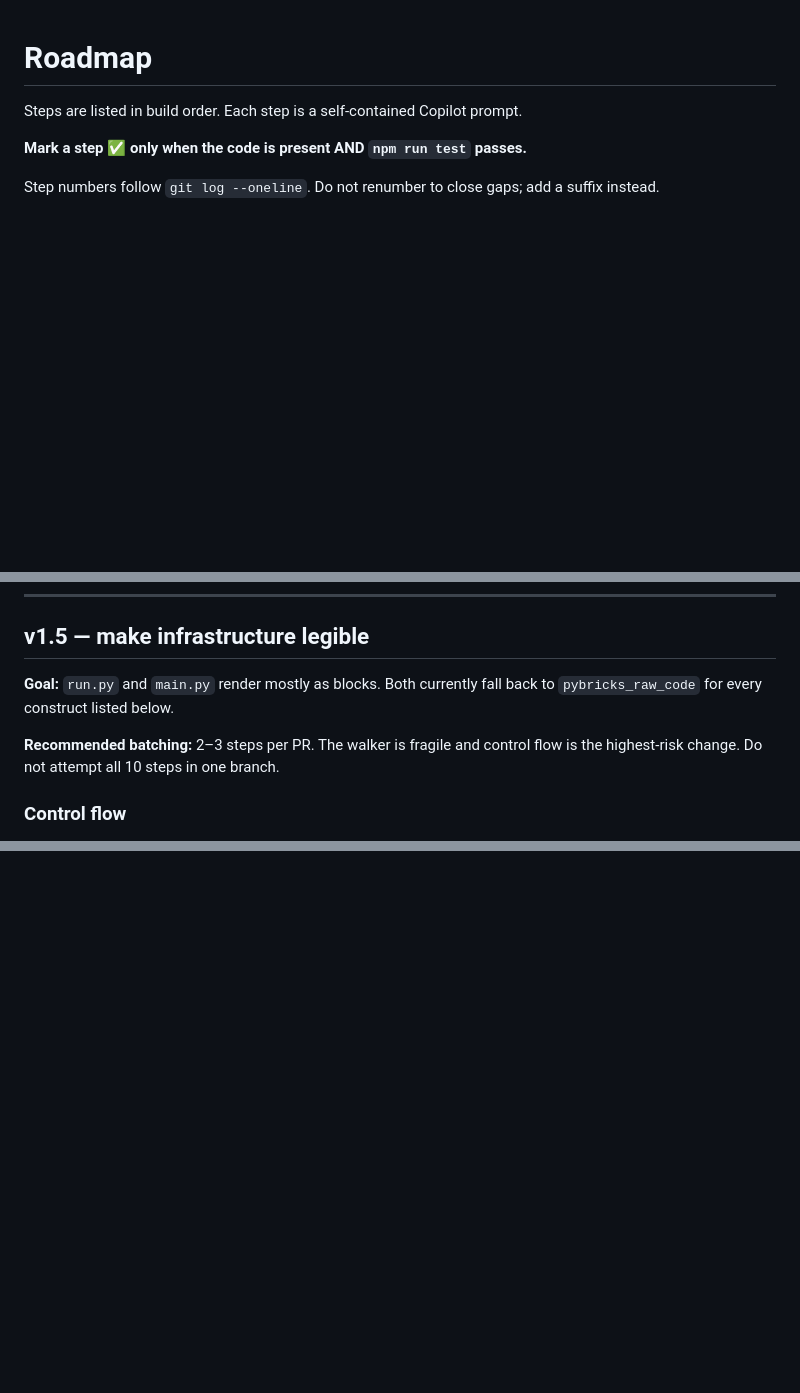
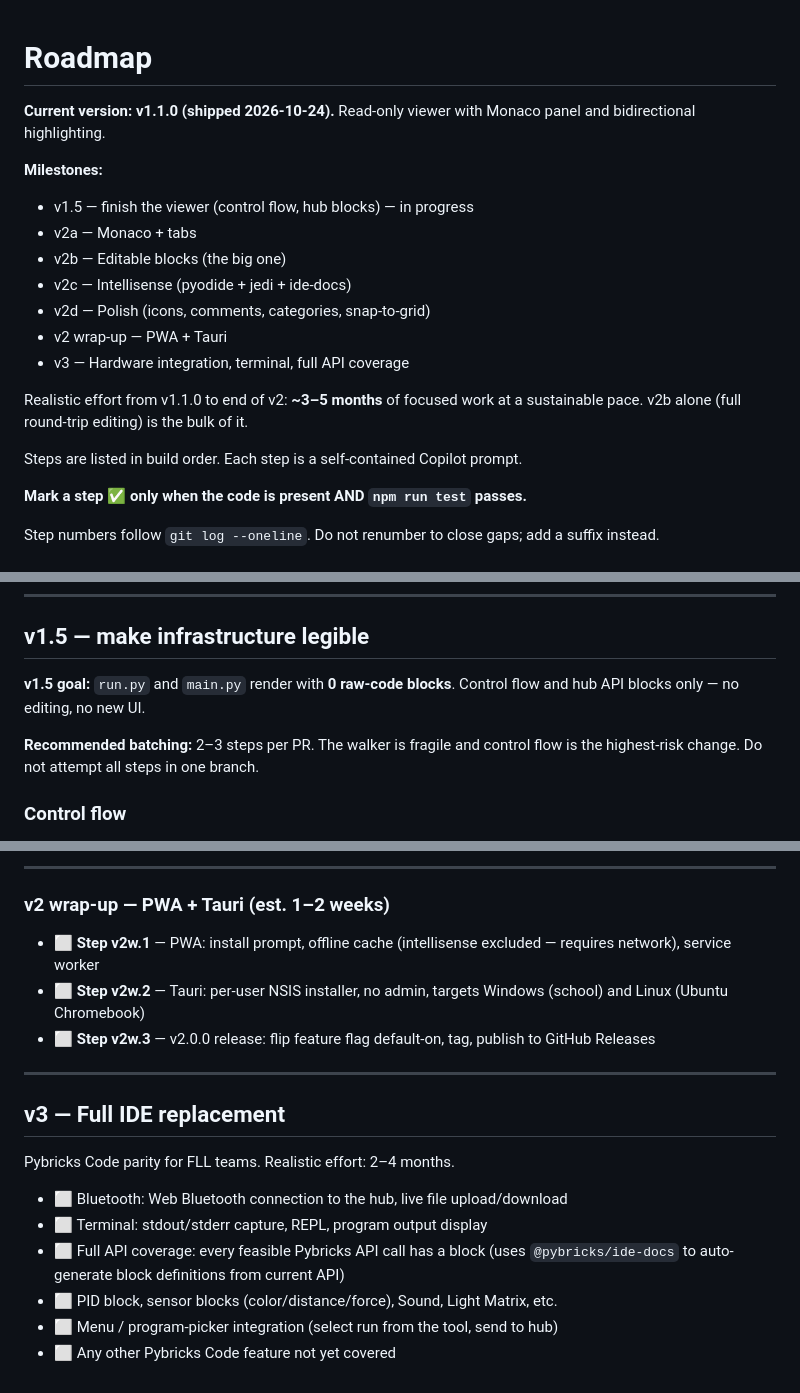
Before and after one commit to AfrazF/python-to-blocks, a Markdown page: docs/ROADMAP.md, 3 parts joined by grey strips. Drawn GitHub-style; blank space fills up the shorter version.

Commit message:
Docs: roadmap v2/v3 structure, feature-flag architecture decision, milestone breakdown

```diff
--- a/docs/ROADMAP.md
+++ b/docs/ROADMAP.md
@@ -1,4 +1,18 @@
 # Roadmap
+
+**Current version: v1.1.0 (shipped 2026-10-24).** Read-only viewer with Monaco panel and bidirectional highlighting.
+
+**Milestones:**
+
+- v1.5 — finish the viewer (control flow, hub blocks) — in progress
+- v2a — Monaco + tabs
+- v2b — Editable blocks (the big one)
+- v2c — Intellisense (pyodide + jedi + ide-docs)
+- v2d — Polish (icons, comments, categories, snap-to-grid)
+- v2 wrap-up — PWA + Tauri
+- v3 — Hardware integration, terminal, full API coverage
+
+Realistic effort from v1.1.0 to end of v2: **~3–5 months** of focused work at a sustainable pace. v2b alone (full round-trip editing) is the bulk of it.
 
 Steps are listed in build order. Each step is a self-contained Copilot prompt.
 
@@ -102,9 +116,9 @@ the app offline as a single `.html`, and reach a hosted URL.
 
 ## v1.5 — make infrastructure legible
 
-**Goal:** `run.py` and `main.py` render mostly as blocks. Both currently fall back to `pybricks_raw_code` for every construct listed below.
+**v1.5 goal:** `run.py` and `main.py` render with **0 raw-code blocks**. Control flow and hub API blocks only — no editing, no new UI.
 
-**Recommended batching:** 2–3 steps per PR. The walker is fragile and control flow is the highest-risk change. Do not attempt all 10 steps in one branch.
+**Recommended batching:** 2–3 steps per PR. The walker is fragile and control flow is the highest-risk change. Do not attempt all steps in one branch.
 
 ### Control flow
 
@@ -140,0 +209,20 @@ the app offline as a single `.html`, and reach a hosted URL.
+---
+
+### v2 wrap-up — PWA + Tauri (est. 1–2 weeks)
+
+- ⬜ **Step v2w.1** — PWA: install prompt, offline cache (intellisense excluded — requires network), service worker
+- ⬜ **Step v2w.2** — Tauri: per-user NSIS installer, no admin, targets Windows (school) and Linux (Ubuntu Chromebook)
+- ⬜ **Step v2w.3** — v2.0.0 release: flip feature flag default-on, tag, publish to GitHub Releases
+
+---
+
+## v3 — Full IDE replacement
+
+Pybricks Code parity for FLL teams. Realistic effort: 2–4 months.
+
+- ⬜ Bluetooth: Web Bluetooth connection to the hub, live file upload/download
+- ⬜ Terminal: stdout/stderr capture, REPL, program output display
+- ⬜ Full API coverage: every feasible Pybricks API call has a block (uses `@pybricks/ide-docs` to auto-generate block definitions from current API)
+- ⬜ PID block, sensor blocks (color/distance/force), Sound, Light Matrix, etc.
+- ⬜ Menu / program-picker integration (select run from the tool, send to hub)
+- ⬜ Any other Pybricks Code feature not yet covered
```
Also changed, not shown: other parts of docs/ROADMAP.md (+61 -7 lines).
